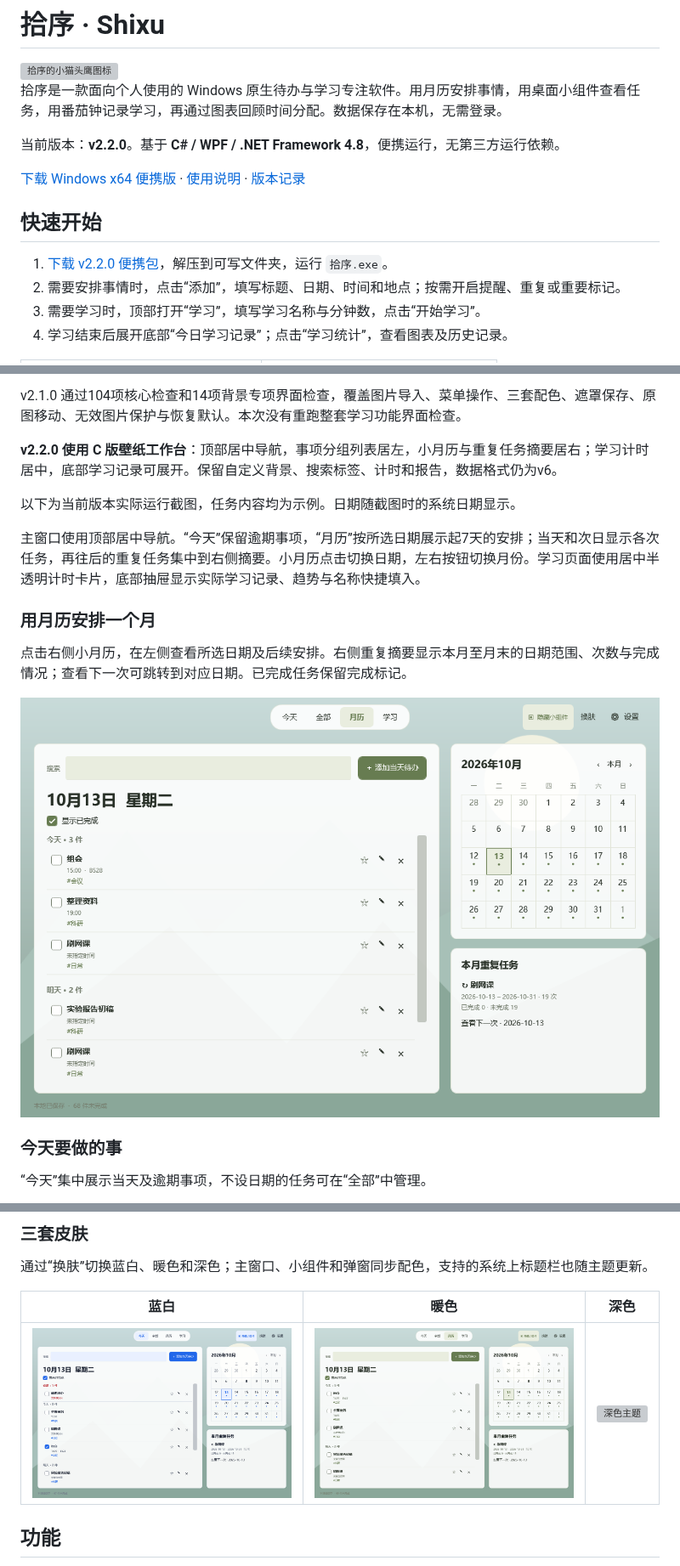
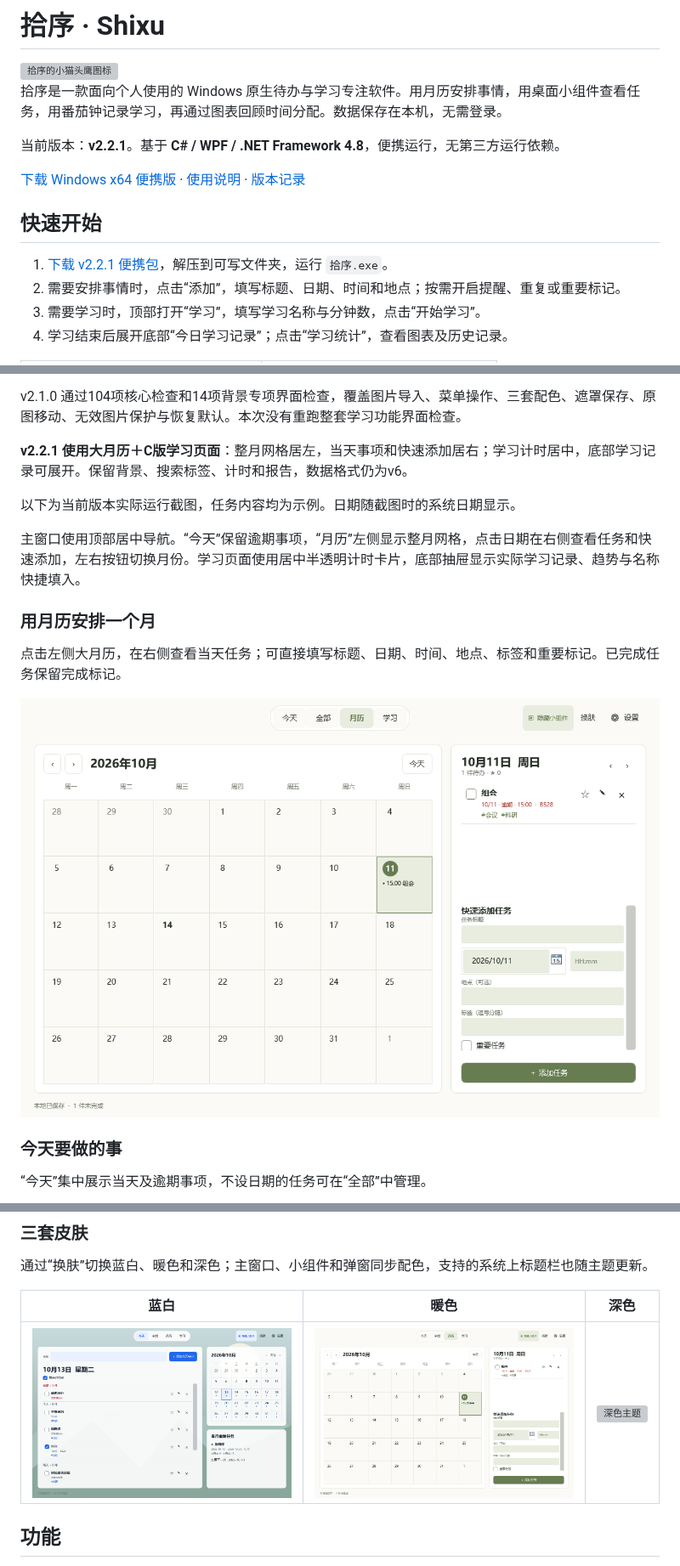
Before and after one commit to XiongWen04/shixu, a Markdown page: README.md, 3 parts joined by grey strips. Shown at 85% size. Drawn GitHub-style; pictures changed too: docs/screenshots/calendar.png; grey boxes are pictures that could not be loaded.

```diff
--- a/README.md
+++ b/README.md
@@ -4,13 +4,13 @@
 
 拾序是一款面向个人使用的 Windows 原生待办与学习专注软件。用月历安排事情，用桌面小组件查看任务，用番茄钟记录学习，再通过图表回顾时间分配。数据保存在本机，无需登录。
 
-当前版本：**v2.2.0**。基于 **C# / WPF / .NET Framework 4.8**，便携运行，无第三方运行依赖。
+当前版本：**v2.2.1**。基于 **C# / WPF / .NET Framework 4.8**，便携运行，无第三方运行依赖。
 
 [下载 Windows x64 便携版](https://github.com/XiongWen04/shixu/releases/latest) · [使用说明](docs/使用说明.md) · [版本记录](https://github.com/XiongWen04/shixu/releases)
 
 ## 快速开始
 
-1. [下载 v2.2.0 便携包](https://github.com/XiongWen04/shixu/releases/download/v2.2.0/Shixu-v2.2.0-win-x64-portable.zip)，解压到可写文件夹，运行 `拾序.exe`。
+1. [下载 v2.2.1 便携包](https://github.com/XiongWen04/shixu/releases/download/v2.2.1/Shixu-v2.2.1-win-x64-portable.zip)，解压到可写文件夹，运行 `拾序.exe`。
 2. 需要安排事情时，点击“添加”，填写标题、日期、时间和地点；按需开启提醒、重复或重要标记。
 3. 需要学习时，顶部打开“学习”，填写学习名称与分钟数，点击“开始学习”。
 4. 学习结束后展开底部“今日学习记录”；点击“学习统计”，查看图表及历史记录。
@@ -49,15 +51,15 @@ v2.2.0 完成16项 C 版界面专项检查，覆盖事项搜索、完成保存
 
 v2.1.0 通过104项核心检查和14项背景专项界面检查，覆盖图片导入、菜单操作、三套配色、遮罩保存、原图移动、无效图片保护与恢复默认。本次没有重跑整套学习功能界面检查。
 
-**v2.2.0 使用 C 版壁纸工作台**：顶部居中导航，事项分组列表居左，小月历与重复任务摘要居右；学习计时居中，底部学习记录可展开。保留自定义背景、搜索标签、计时和报告，数据格式仍为v6。
+**v2.2.1 使用大月历＋C版学习页面**：整月网格居左，当天事项和快速添加居右；学习计时居中，底部学习记录可展开。保留背景、搜索标签、计时和报告，数据格式仍为v6。
 
 以下为当前版本实际运行截图，任务内容均为示例。日期随截图时的系统日期显示。
 
-主窗口使用顶部居中导航。“今天”保留逾期事项，“月历”按所选日期展示起7天的安排；当天和次日显示各次任务，再往后的重复任务集中到右侧摘要。小月历点击切换日期，左右按钮切换月份。学习页面使用居中半透明计时卡片，底部抽屉显示实际学习记录、趋势与名称快捷填入。
+主窗口使用顶部居中导航。“今天”保留逾期事项，“月历”左侧显示整月网格，点击日期在右侧查看任务和快速添加，左右按钮切换月份。学习页面使用居中半透明计时卡片，底部抽屉显示实际学习记录、趋势与名称快捷填入。
 
 ### 用月历安排一个月
 
-点击右侧小月历，在左侧查看所选日期及后续安排。右侧重复摘要显示本月至月末的日期范围、次数与完成情况；查看下一次可跳转到对应日期。已完成任务保留完成标记。
+点击左侧大月历，在右侧查看当天任务；可直接填写标题、日期、时间、地点、标签和重要标记。已完成任务保留完成标记。
 
 ![暖色月历界面](docs/screenshots/calendar.png)
 
```
Also changed, not shown: other parts of README.md (+4 -1 lines), docs/使用说明.md (+2 -0 lines), docs/screenshots/calendar-default.png, 3 other files.
